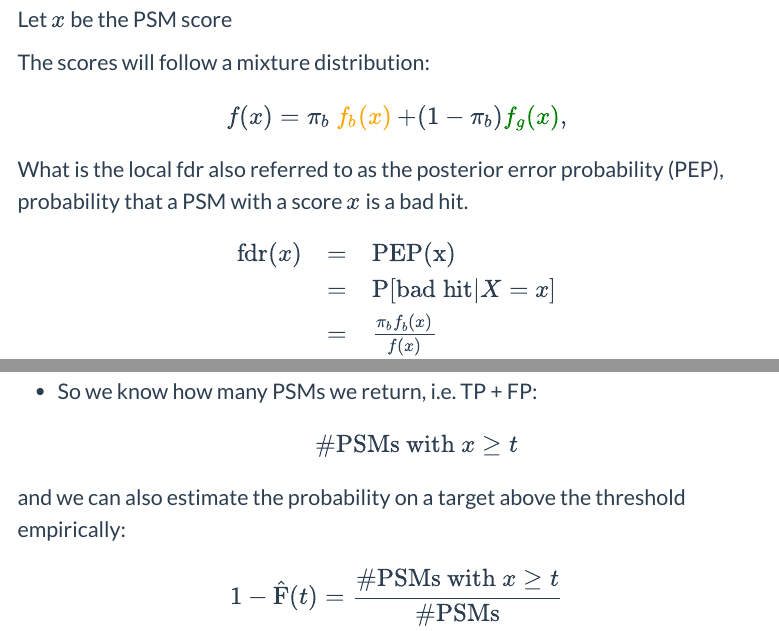
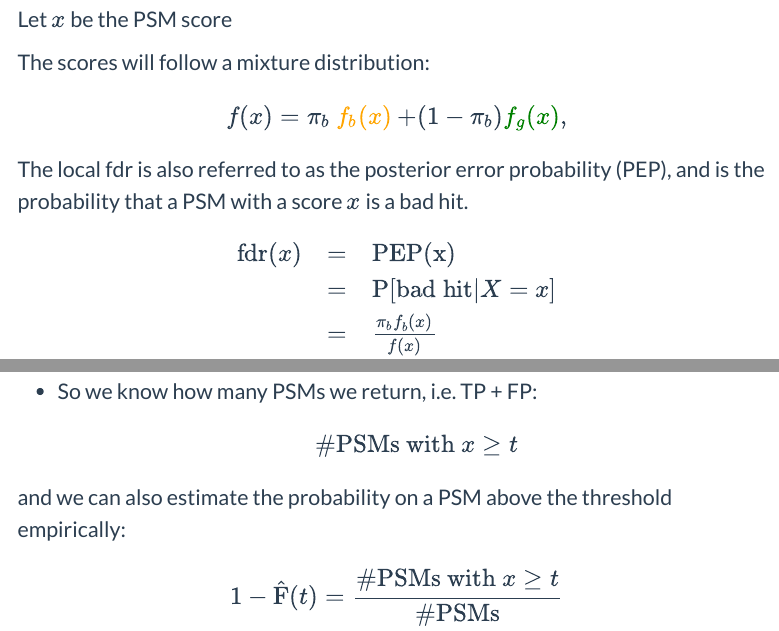
Before and after one commit to statOmics/PDA22GTPB, an R Markdown document (TargetDecoy.Rmd): the page in a window 1100 px wide, from 5360 px down, and a second part further down, joined at a grey line. Rendered offline with R 4.5, knitr and Pandoc, with nearby package versions; code that draws random numbers runs with fixed seeds of ours; some code elsewhere in the file could not run offline; menus at the side of the page are left out.

Commit message:
update TargetDecoy.Rmd

```diff
--- a/TargetDecoy.Rmd
+++ b/TargetDecoy.Rmd
@@ -161,7 +161,7 @@
 The scores will follow a mixture distribution:
 
 $$f(x) = \pi_b \mathbin{\color{orange}{ f_b(x)}}+(1-\pi_b)\mathbin{\color{green}{ f_g(x)}},$$
-What is the local fdr also referred to as the posterior error probability (PEP), probability that a PSM with a score $x$ is a bad hit.
+The local fdr is also referred to as the posterior error probability (PEP), and is the probability that a PSM with a score $x$ is a bad hit.
 
 $$
 \begin{array}{lcl}
@@ -210,7 +210,7 @@
 - So we know how many PSMs we return, i.e. TP + FP:
 $$\text{#PSMs with } x \geq t$$
 
-and we can also estimate the probability on a target above the threshold empirically:
+and we can also estimate the probability on a PSM above the threshold empirically:
 
 $$1-\hat{\text{F}}(t) = \frac{\text{#PSMs with } x \geq t}{\text{#PSMs}}$$
 
```
